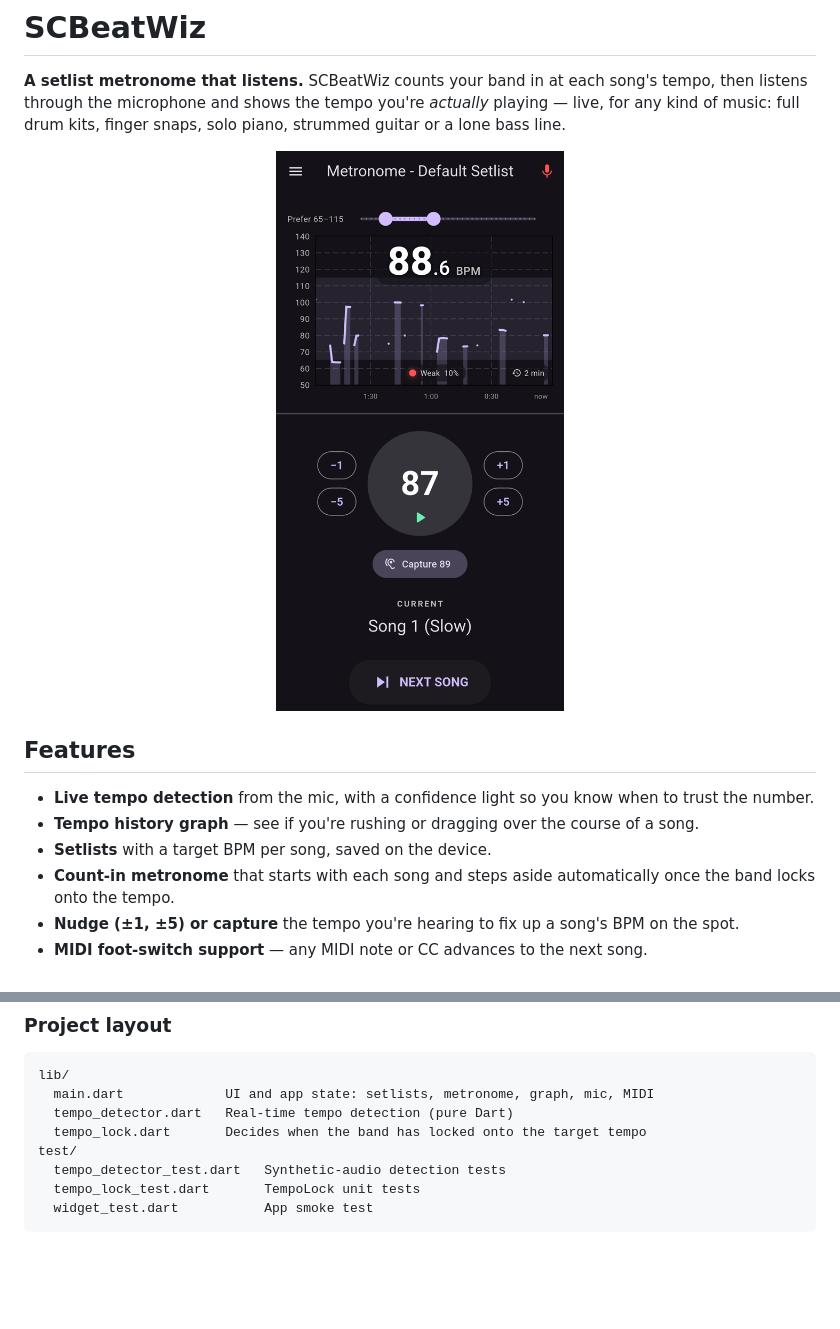
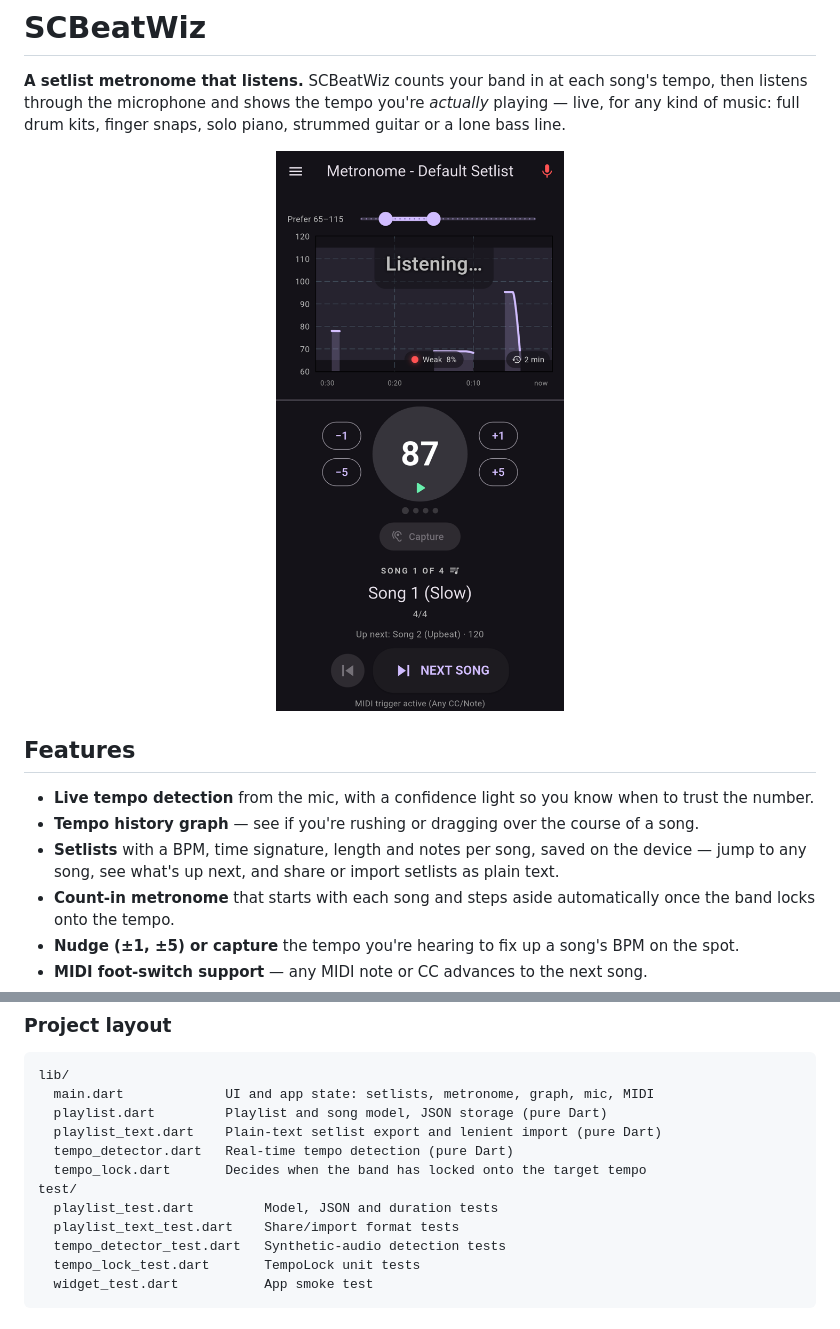
Before and after one commit to greenlava82/Beth, a Markdown page: README.md, 2 parts joined by grey strips. Drawn GitHub-style; pictures changed too: docs/screenshot.png; blank space fills up the shorter version.

````diff
--- a/README.md
+++ b/README.md
@@ -19,7 +19,9 @@ snaps, solo piano, strummed guitar or a lone bass line.
   when to trust the number.
 - **Tempo history graph** — see if you're rushing or dragging over the course
   of a song.
-- **Setlists** with a target BPM per song, saved on the device.
+- **Setlists** with a BPM, time signature, length and notes per song, saved
+  on the device — jump to any song, see what's up next, and share or import
+  setlists as plain text.
 - **Count-in metronome** that starts with each song and steps aside
   automatically once the band locks onto the tempo.
 - **Nudge (±1, ±5) or capture** the tempo you're hearing to fix up a song's BPM
@@ -171,9 +204,13 @@ dart run flutter_native_splash:create         # splash screens (flutter_native_s
 ```
 lib/
   main.dart             UI and app state: setlists, metronome, graph, mic, MIDI
+  playlist.dart         Playlist and song model, JSON storage (pure Dart)
+  playlist_text.dart    Plain-text setlist export and lenient import (pure Dart)
   tempo_detector.dart   Real-time tempo detection (pure Dart)
   tempo_lock.dart       Decides when the band has locked onto the target tempo
 test/
+  playlist_test.dart         Model, JSON and duration tests
+  playlist_text_test.dart    Share/import format tests
   tempo_detector_test.dart   Synthetic-audio detection tests
   tempo_lock_test.dart       TempoLock unit tests
   widget_test.dart           App smoke test
````
Also changed, not shown: other parts of README.md (+37 -6 lines), CLAUDE.md (+17 -4 lines).
